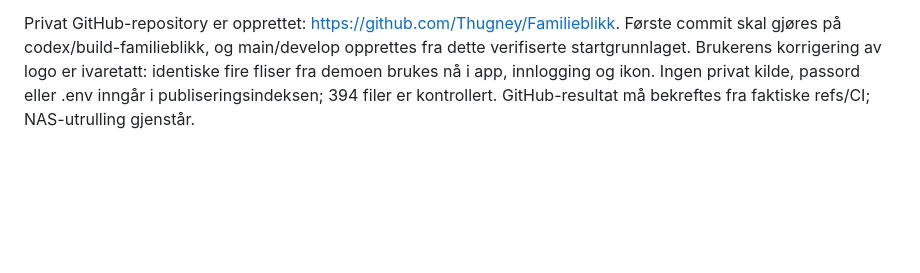
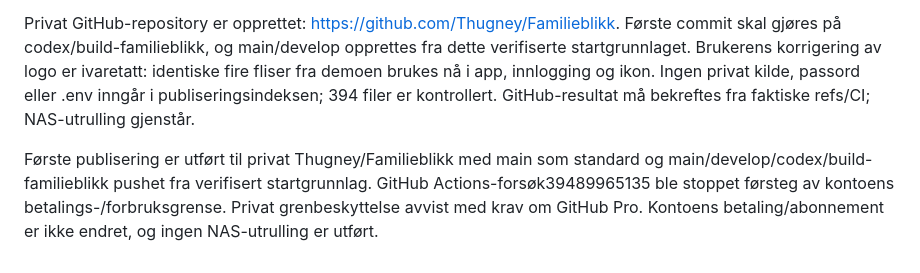
Before and after one commit to Thugney/Familieblikk, a Markdown page: context.md, the part around the change. Drawn GitHub-style; blank space fills up the shorter version.

```diff
--- a/context.md
+++ b/context.md
@@ -78,3 +78,6 @@ Robel har uttrykkelig godkjent opprettelse av privat Thugney/Familieblikk, commi
 
 
 Privat GitHub-repository er opprettet: https://github.com/Thugney/Familieblikk. Første commit skal gjøres på codex/build-familieblikk, og main/develop opprettes fra dette verifiserte startgrunnlaget. Brukerens korrigering av logo er ivaretatt: identiske fire fliser fra demoen brukes nå i app, innlogging og ikon. Ingen privat kilde, passord eller .env inngår i publiseringsindeksen; 394 filer er kontrollert. GitHub-resultat må bekreftes fra faktiske refs/CI; NAS-utrulling gjenstår.
+
+
+Første publisering er utført til privat Thugney/Familieblikk med main som standard og main/develop/codex/build-familieblikk pushet fra verifisert startgrunnlag. GitHub Actions-forsøk39489965135 ble stoppet førsteg av kontoens betalings-/forbruksgrense. Privat grenbeskyttelse avvist med krav om GitHub Pro. Kontoens betaling/abonnement er ikke endret, og ingen NAS-utrulling er utført.
```
Also changed, not shown: docs/VERIFIKASJON.md (+9 -0 lines).
